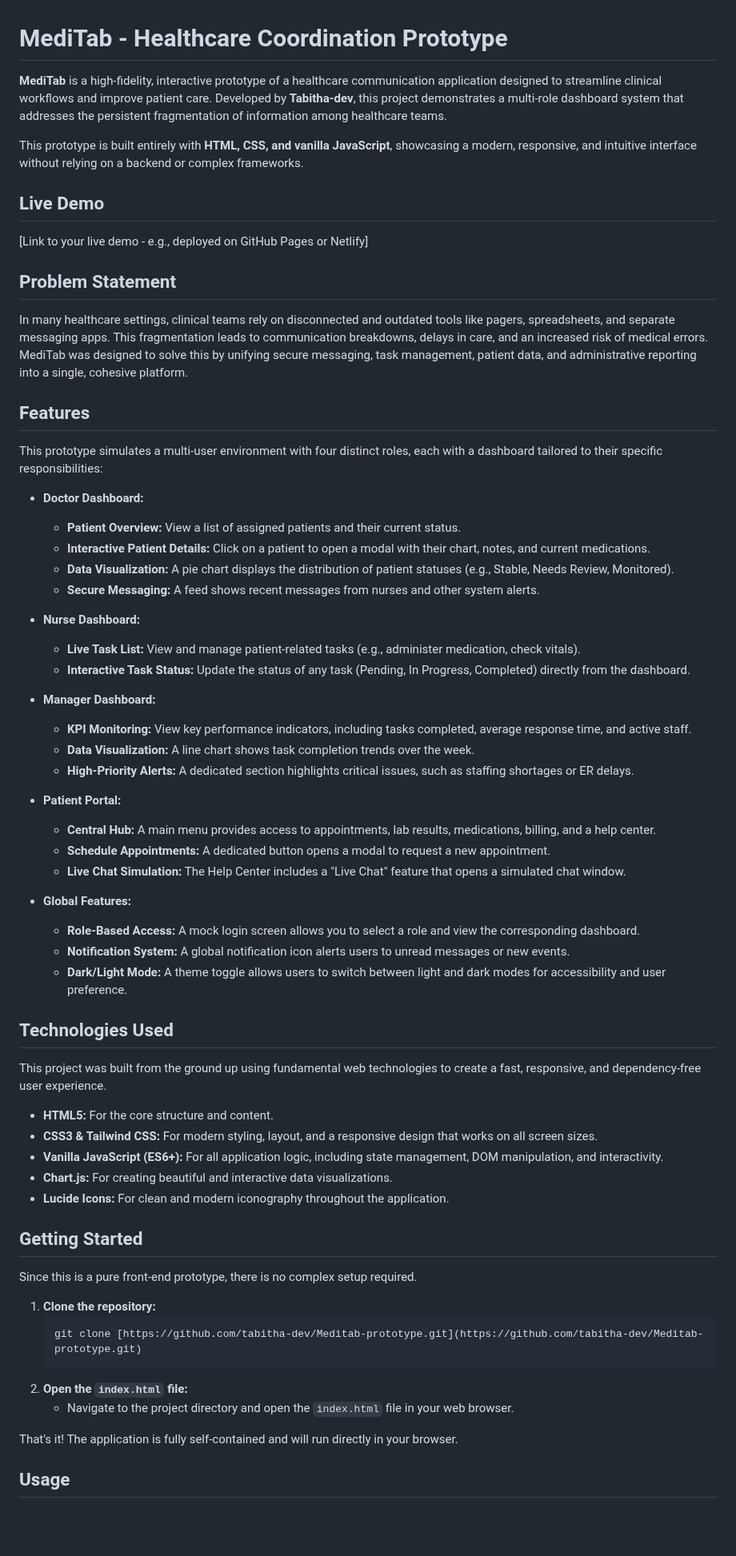
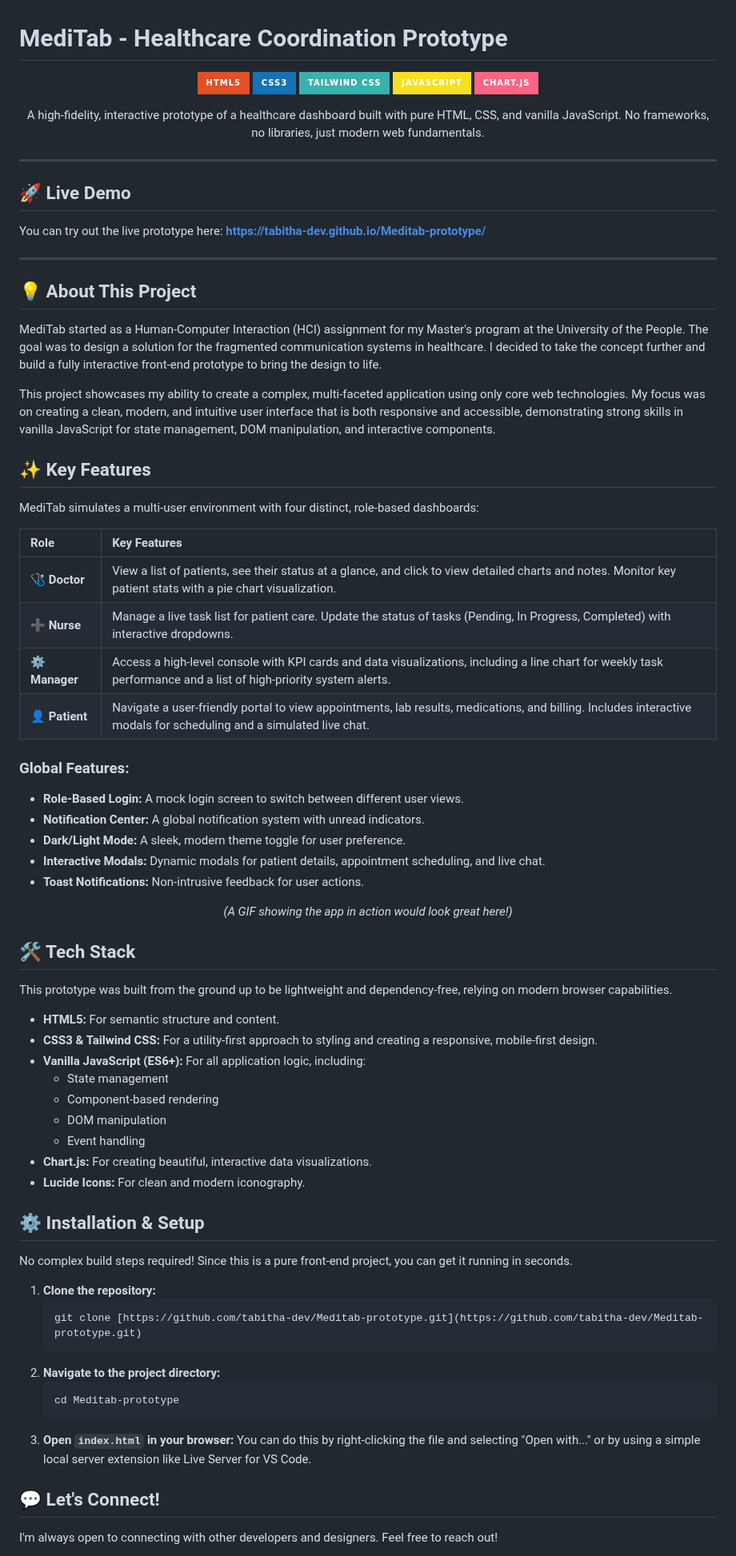
Before and after one commit to tabitha-dev/Meditab-prototype, a Markdown page: README.md, the part around one of its changes. Shown at 80% size. Drawn GitHub-style; badges without logos; blank space fills up the shorter version.

````diff
--- a/README.md
+++ b/README.md
@@ -1,68 +1,85 @@
 # MediTab - Healthcare Coordination Prototype
 
-**MediTab** is a high-fidelity, interactive prototype of a healthcare communication application designed to streamline clinical workflows and improve patient care. Developed by **Tabitha-dev**, this project demonstrates a multi-role dashboard system that addresses the persistent fragmentation of information among healthcare teams.
+<p align="center">
+  <img src="https://img.shields.io/badge/HTML5-E34F26?style=for-the-badge&logo=html5&logoColor=white" alt="HTML5">
+  <img src="https://img.shields.io/badge/CSS3-1572B6?style=for-the-badge&logo=css3&logoColor=white" alt="CSS3">
+  <img src="https://img.shields.io/badge/Tailwind_CSS-38B2AC?style=for-the-badge&logo=tailwind-css&logoColor=white" alt="Tailwind CSS">
+  <img src="https://img.shields.io/badge/JavaScript-F7DF1E?style=for-the-badge&logo=javascript&logoColor=black" alt="JavaScript">
+  <img src="https://img.shields.io/badge/Chart.js-FF6384?style=for-the-badge&logo=chartdotjs&logoColor=white" alt="Chart.js">
+</p>
 
-This prototype is built entirely with **HTML, CSS, and vanilla JavaScript**, showcasing a modern, responsive, and intuitive interface without relying on a backend or complex frameworks.
+<p align="center">
+  A high-fidelity, interactive prototype of a healthcare dashboard built with pure HTML, CSS, and vanilla JavaScript. No frameworks, no libraries, just modern web fundamentals.
+</p>
 
-## Live Demo
+---
 
-[Link to your live demo - e.g., deployed on GitHub Pages or Netlify]
+## 🚀 Live Demo
 
-## Problem Statement
+You can try out the live prototype here:
+**[https://tabitha-dev.github.io/Meditab-prototype/](https://tabitha-dev.github.io/Meditab-prototype/)**
 
-In many healthcare settings, clinical teams rely on disconnected and outdated tools like pagers, spreadsheets, and separate messaging apps. This fragmentation leads to communication breakdowns, delays in care, and an increased risk of medical errors. MediTab was designed to solve this by unifying secure messaging, task management, patient data, and administrative reporting into a single, cohesive platform.
+---
 
-## Features
+## 💡 About This Project
 
-This prototype simulates a multi-user environment with four distinct roles, each with a dashboard tailored to their specific responsibilities:
+MediTab started as a Human-Computer Interaction (HCI) assignment for my Master's program at the University of the People. The goal was to design a solution for the fragmented communication systems in healthcare. I decided to take the concept further and build a fully interactive front-end prototype to bring the design to life.
 
-* **Doctor Dashboard:**
-    * **Patient Overview:** View a list of assigned patients and their current status.
-    * **Interactive Patient Details:** Click on a patient to open a modal with their chart, notes, and current medications.
-    * **Data Visualization:** A pie chart displays the distribution of patient statuses (e.g., Stable, Needs Review, Monitored).
-    * **Secure Messaging:** A feed shows recent messages from nurses and other system alerts.
+This project showcases my ability to create a complex, multi-faceted application using only core web technologies. My focus was on creating a clean, modern, and intuitive user interface that is both responsive and accessible, demonstrating strong skills in vanilla JavaScript for state management, DOM manipulation, and interactive components.
 
-* **Nurse Dashboard:**
-    * **Live Task List:** View and manage patient-related tasks (e.g., administer medication, check vitals).
-    * **Interactive Task Status:** Update the status of any task (Pending, In Progress, Completed) directly from the dashboard.
+## ✨ Key Features
 
-* **Manager Dashboard:**
-    * **KPI Monitoring:** View key performance indicators, including tasks completed, average response time, and active staff.
-    * **Data Visualization:** A line chart shows task completion trends over the week.
-    * **High-Priority Alerts:** A dedicated section highlights critical issues, such as staffing shortages or ER delays.
+MediTab simulates a multi-user environment with four distinct, role-based dashboards:
 
-* **Patient Portal:**
-    * **Central Hub:** A main menu provides access to appointments, lab results, medications, billing, and a help center.
-    * **Schedule Appointments:** A dedicated button opens a modal to request a new appointment.
-    * **Live Chat Simulation:** The Help Center includes a "Live Chat" feature that opens a simulated chat window.
+| Role      | Key Features                                                                                                                                                             |
+| :-------- | :----------------------------------------------------------------------------------------------------------------------------------------------------------------------- |
+| 🩺 **Doctor** | View a list of patients, see their status at a glance, and click to view detailed charts and notes. Monitor key patient stats with a pie chart visualization.             |
+| ➕ **Nurse** | Manage a live task list for patient care. Update the status of tasks (Pending, In Progress, Completed) with interactive dropdowns.                                     |
+| ⚙️ **Manager** | Access a high-level console with KPI cards and data visualizations, including a line chart for weekly task performance and a list of high-priority system alerts.        |
+| 👤 **Patient** | Navigate a user-friendly portal to view appointments, lab results, medications, and billing. Includes interactive modals for scheduling and a simulated live chat. |
 
-* **Global Features:**
-    * **Role-Based Access:** A mock login screen allows you to select a role and view the corresponding dashboard.
-    * **Notification System:** A global notification icon alerts users to unread messages or new events.
-    * **Dark/Light Mode:** A theme toggle allows users to switch between light and dark modes for accessibility and user preference.
+### Global Features:
+* **Role-Based Login:** A mock login screen to switch between different user views.
+* **Notification Center:** A global notification system with unread indicators.
+* **Dark/Light Mode:** A sleek, modern theme toggle for user preference.
+* **Interactive Modals:** Dynamic modals for patient details, appointment scheduling, and live chat.
+* **Toast Notifications:** Non-intrusive feedback for user actions.
 
-## Technologies Used
+<!-- Add a placeholder for a GIF or screenshot -->
+<p align="center">
+  <em>(A GIF showing the app in action would look great here!)</em>
+</p>
 
-This project was built from the ground up using fundamental web technologies to create a fast, responsive, and dependency-free user experience.
+## 🛠️ Tech Stack
 
-* **HTML5:** For the core structure and content.
-* **CSS3 & Tailwind CSS:** For modern styling, layout, and a responsive design that works on all screen sizes.
-* **Vanilla JavaScript (ES6+):** For all application logic, including state management, DOM manipulation, and interactivity.
-* **Chart.js:** For creating beautiful and interactive data visualizations.
-* **Lucide Icons:** For clean and modern iconography throughout the application.
+This prototype was built from the ground up to be lightweight and dependency-free, relying on modern browser capabilities.
 
-## Getting Started
+-   **HTML5:** For semantic structure and content.
+-   **CSS3 & Tailwind CSS:** For a utility-first approach to styling and creating a responsive, mobile-first design.
+-   **Vanilla JavaScript (ES6+):** For all application logic, including:
+    -   State management
+    -   Component-based rendering
+    -   DOM manipulation
+    -   Event handling
+-   **Chart.js:** For creating beautiful, interactive data visualizations.
+-   **Lucide Icons:** For clean and modern iconography.
 
-Since this is a pure front-end prototype, there is no complex setup required.
+## ⚙️ Installation & Setup
+
+No complex build steps required! Since this is a pure front-end project, you can get it running in seconds.
 
 1.  **Clone the repository:**
     ```bash
     git clone [https://github.com/tabitha-dev/Meditab-prototype.git](https://github.com/tabitha-dev/Meditab-prototype.git)
     ```
-2.  **Open the `index.html` file:**
-    * Navigate to the project directory and open the `index.html` file in your web browser.
+2.  **Navigate to the project directory:**
+    ```bash
+    cd Meditab-prototype
+    ```
+3.  **Open `index.html` in your browser:**
+    You can do this by right-clicking the file and selecting "Open with..." or by using a simple local server extension like Live Server for VS Code.
 
-That's it! The application is fully self-contained and will run directly in your browser.
+## 💬 Let's Connect!
 
-## Usage
+I'm always open to connecting with other developers and designers. Feel free to reach out!
 
````
Also changed, not shown: other parts of README.md (+4 -10 lines).
